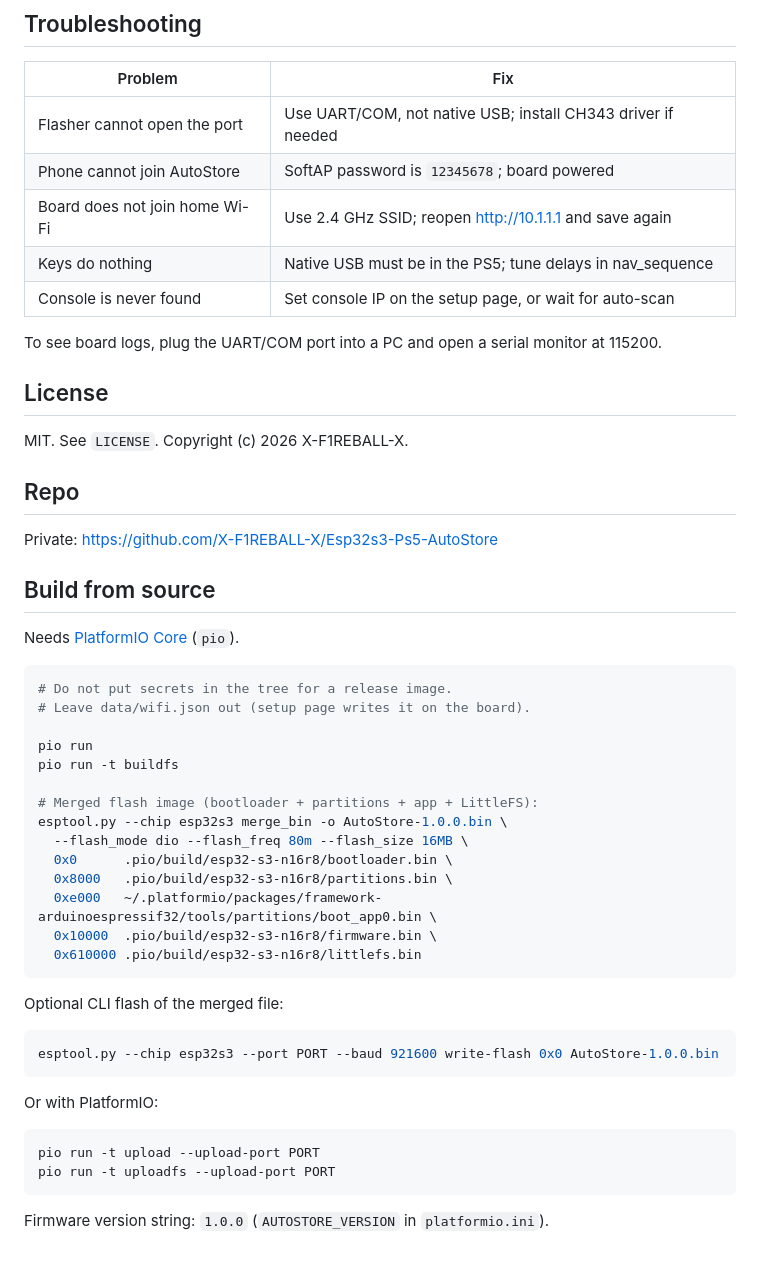
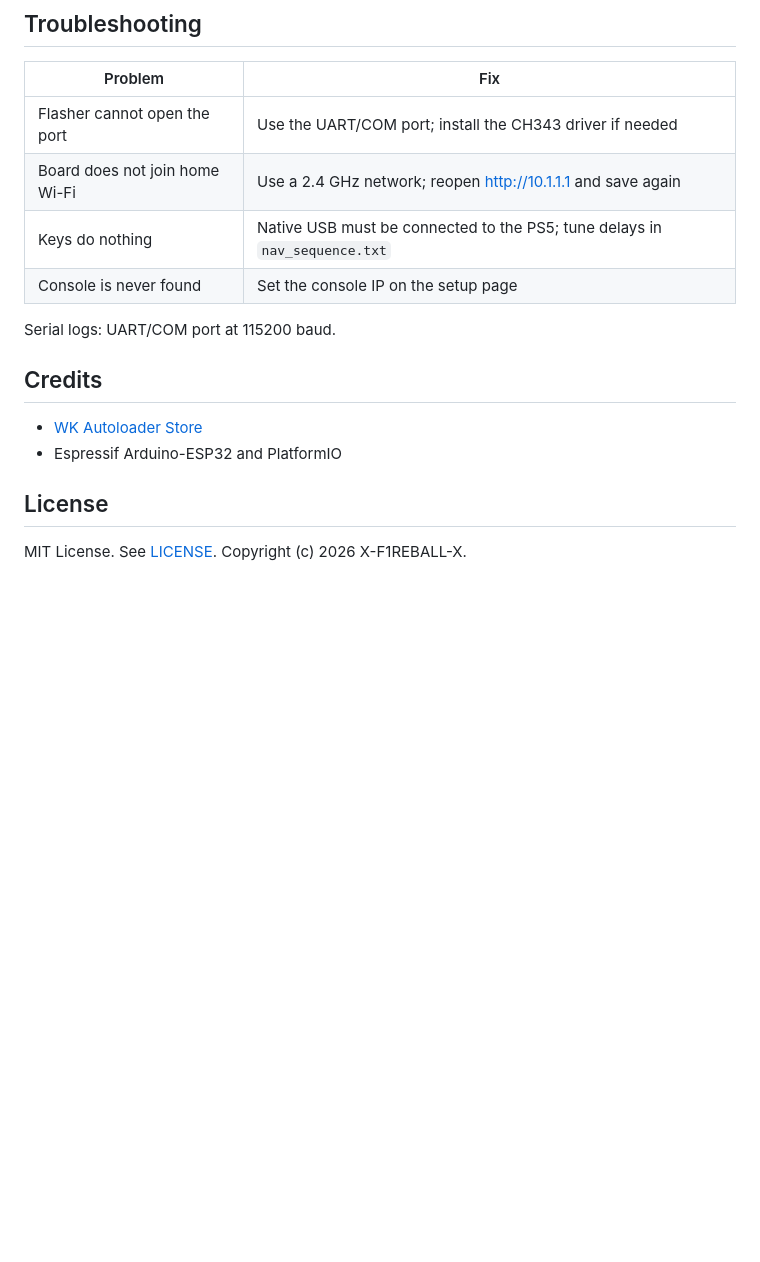
Before and after one commit to X-F1REBALL-X/esp32-keyboard-wk-autoloader-store, a Markdown page: README.md, the part around one of its changes. Rendered like a GitHub page; blank space fills up the shorter version.

Commit message:
Rewrite README for WK Autoloader Store

````diff
--- a/README.md
+++ b/README.md
@@ -84,54 +92,18 @@ tile URL.
 
 | Problem | Fix |
 |---------|-----|
-| Flasher cannot open the port | Use UART/COM, not native USB; install CH343 driver if needed |
-| Phone cannot join AutoStore | SoftAP password is `12345678`; board powered |
-| Board does not join home Wi-Fi | Use 2.4 GHz SSID; reopen http://10.1.1.1 and save again |
-| Keys do nothing | Native USB must be in the PS5; tune delays in nav_sequence |
-| Console is never found | Set console IP on the setup page, or wait for auto-scan |
+| Flasher cannot open the port | Use the UART/COM port; install the CH343 driver if needed |
+| Board does not join home Wi-Fi | Use a 2.4 GHz network; reopen http://10.1.1.1 and save again |
+| Keys do nothing | Native USB must be connected to the PS5; tune delays in `nav_sequence.txt` |
+| Console is never found | Set the console IP on the setup page |
 
-To see board logs, plug the UART/COM port into a PC and open a serial monitor at 115200.
+Serial logs: UART/COM port at 115200 baud.
+
+## Credits
+
+- [WK Autoloader Store](https://github.com/X-F1REBALL-X/wk-autoloader)
+- Espressif Arduino-ESP32 and PlatformIO
 
 ## License
 
-MIT. See `LICENSE`. Copyright (c) 2026 X-F1REBALL-X.
-
-## Repo
-
-Private: https://github.com/X-F1REBALL-X/Esp32s3-Ps5-AutoStore
-
-## Build from source
-
-Needs [PlatformIO Core](https://platformio.org/) (`pio`).
-
-```bash
-# Do not put secrets in the tree for a release image.
-# Leave data/wifi.json out (setup page writes it on the board).
-
-pio run
-pio run -t buildfs
-
-# Merged flash image (bootloader + partitions + app + LittleFS):
-esptool.py --chip esp32s3 merge_bin -o AutoStore-1.0.0.bin \
-  --flash_mode dio --flash_freq 80m --flash_size 16MB \
-  0x0      .pio/build/esp32-s3-n16r8/bootloader.bin \
-  0x8000   .pio/build/esp32-s3-n16r8/partitions.bin \
-  0xe000   ~/.platformio/packages/framework-arduinoespressif32/tools/partitions/boot_app0.bin \
-  0x10000  .pio/build/esp32-s3-n16r8/firmware.bin \
-  0x610000 .pio/build/esp32-s3-n16r8/littlefs.bin
-```
-
-Optional CLI flash of the merged file:
-
-```bash
-esptool.py --chip esp32s3 --port PORT --baud 921600 write-flash 0x0 AutoStore-1.0.0.bin
-```
-
-Or with PlatformIO:
-
-```bash
-pio run -t upload --upload-port PORT
-pio run -t uploadfs --upload-port PORT
-```
-
-Firmware version string: `1.0.0` (`AUTOSTORE_VERSION` in `platformio.ini`).
+MIT License. See [LICENSE](LICENSE). Copyright (c) 2026 X-F1REBALL-X.
````
Also changed, not shown: other parts of README.md (+73 -65 lines).
